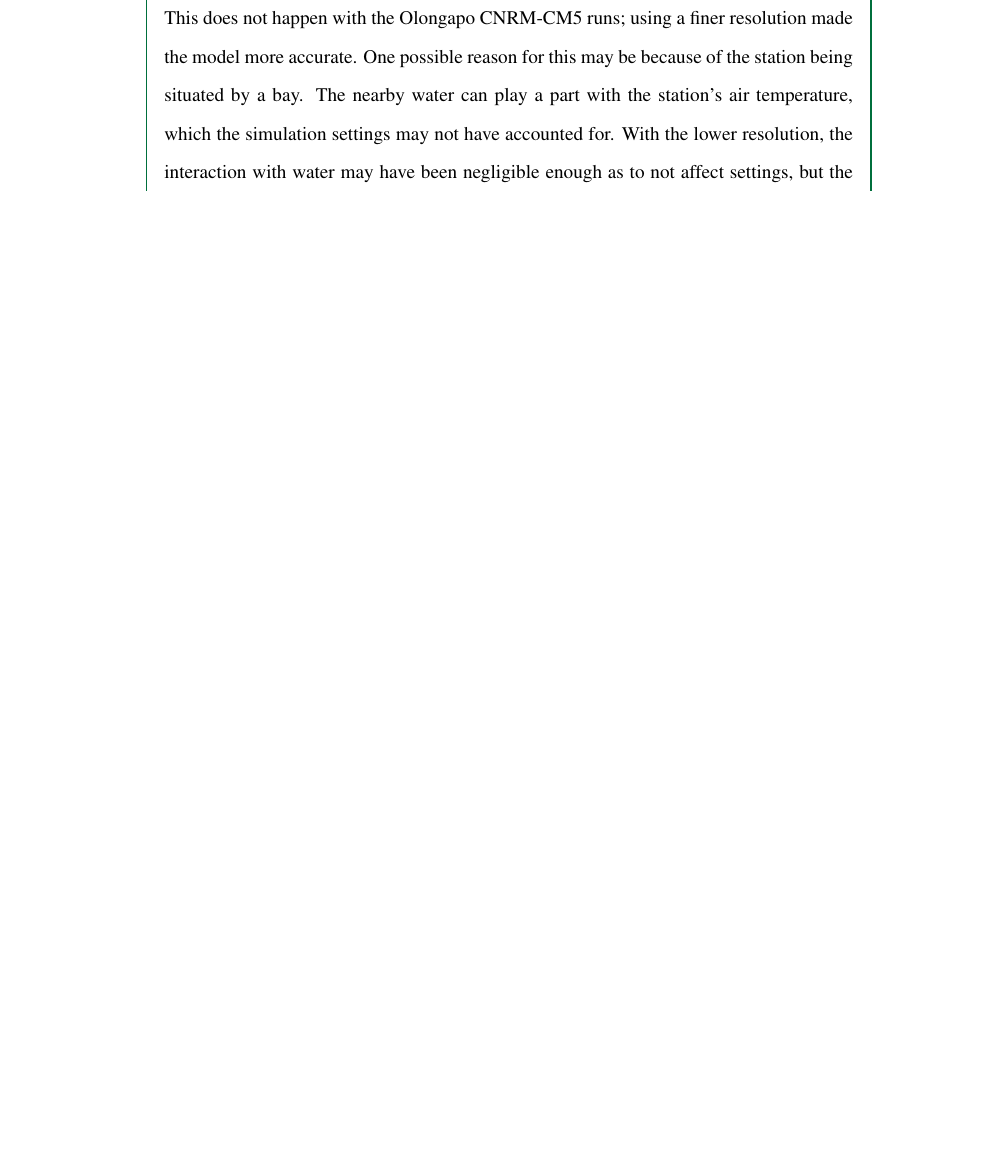
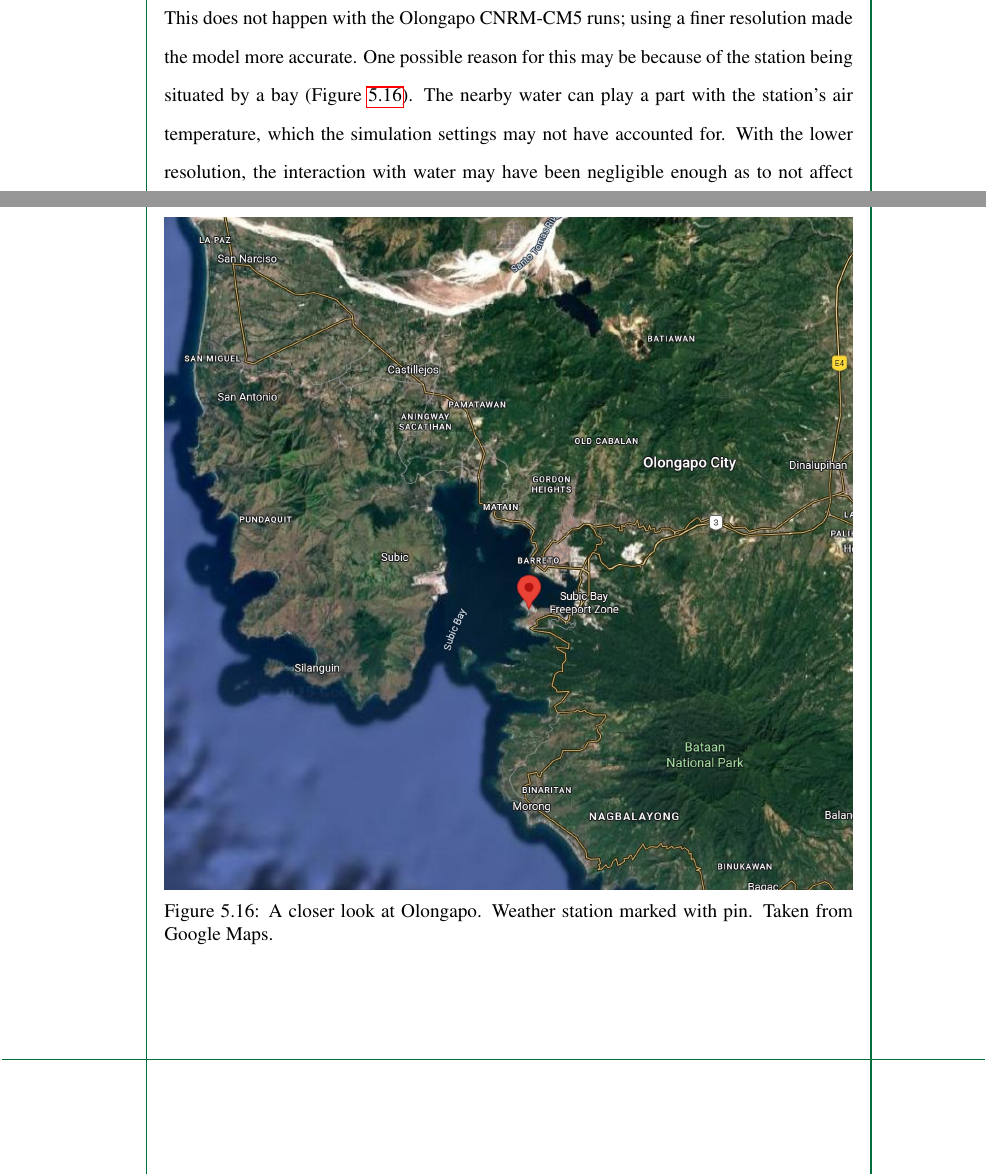
Before and after one commit to ericson-domingo-ug/thesis-latex, a LaTeX thesis (thesis.tex, which reads body/results.tex): part of page 68 of 97 before the commit and two parts of pages 68 and 69 of 98 after it, the two joined at a grey line, cut so that both start at the same text, the shorter picture padded with empty space. Compiled offline with pdfLaTeX.

Commit message:
Add figure of Olongapo

```diff
--- a/body/results.tex
+++ b/body/results.tex
@@ -556,10 +556,19 @@
 	EIN15 does not have the capability of forecasting.
 	This may also be why EIN15 has a higher accuracy over CNRM-CM5, as it is based on observed weather data.
 
+	\begin{figure}
+		\centering
+		\includegraphics[width = \textwidth]{google-maps-olongapo}
+		\caption{
+			A closer look at Olongapo. Weather station marked with pin. Taken from Google Maps.
+		}
+		\label{fig:google-maps-olongapo}
+	\end{figure}
+
 	It can be seen that in general, increasing the horizontal resolution of the simulation will increase the IOA, giving a more accurate simulation.
 	However, the EIN15 runs for Olongapo are different, wherein using a finer resolution made the model less accurate.
 	This does not happen with the Olongapo CNRM-CM5 runs; using a finer resolution made the model more accurate.
-	One possible reason for this may be because of the station being situated by a bay.
+	One possible reason for this may be because of the station being situated by a bay (Figure \ref{fig:google-maps-olongapo}).
 	The nearby water can play a part with the station’s air temperature, which the simulation settings may not have accounted for.
 	With the lower resolution, the interaction with water may have been negligible enough as to not affect settings, but the higher resolution gives more grid cells over water, which is perhaps why the accuracy worsened.
 	Another possible reason for this is the limitation of this study that the analysis is limited by the sampling of the weather stations.
```
